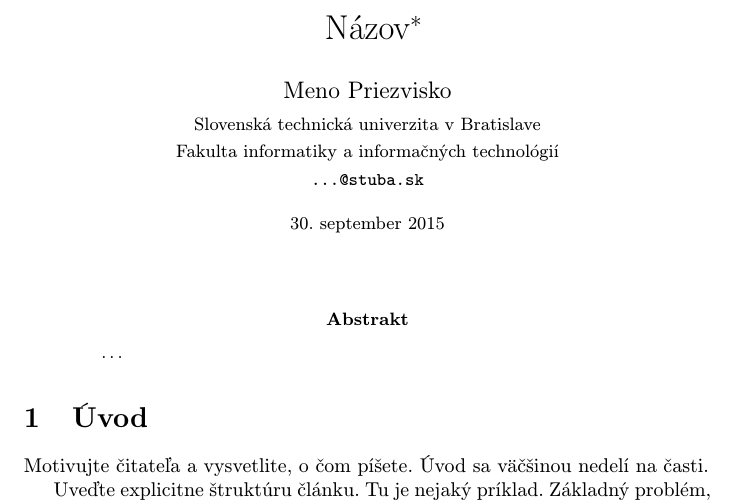
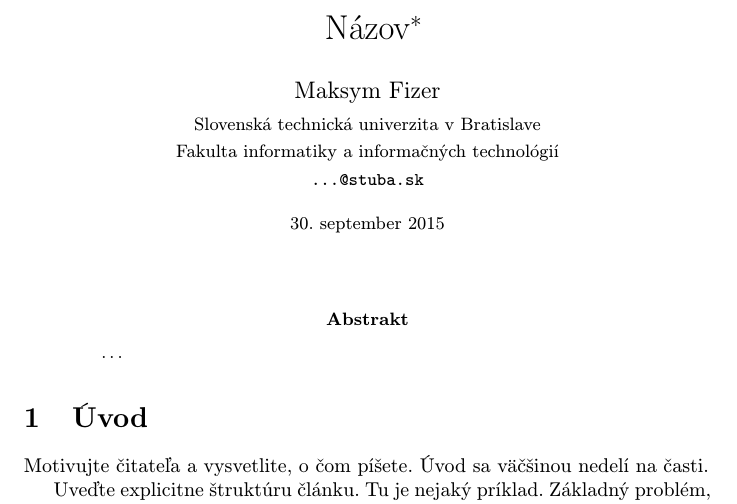
Before and after one commit to maxf8185/MIP-clanok, a LaTeX paper (clanok(4).tex): part of page 1 of 2, cut so that both start at the same text. Compiled offline with pdfLaTeX.

Commit message:
Pridane meno a priezvisko

```diff
--- a/clanok(4).tex
+++ b/clanok(4).tex
@@ -17,7 +17,7 @@
 
 \title{Názov\thanks{Semestrálny projekt v predmete Metódy inžinierskej práce, ak. rok 2015/16, vedenie: Meno Priezvisko}} % meno a priezvisko vyučujúceho na cvičeniach
 
-\author{Meno Priezvisko\\[2pt]
+\author{Maksym Fizer\\[2pt]
 	{\small Slovenská technická univerzita v Bratislave}\\
 	{\small Fakulta informatiky a informačných technológií}\\
 	{\small \texttt{...@stuba.sk}}
```
Also changed, not shown: clanok(4).pdf (added), 4 other files.
